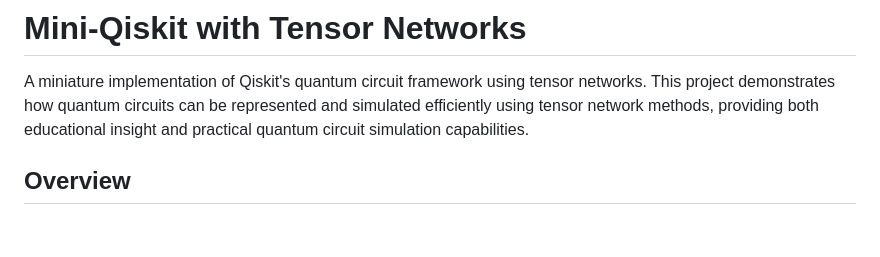
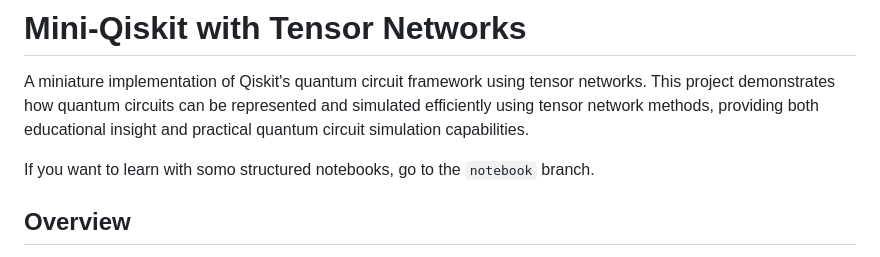
Before and after one commit to DOKOS-TAYOS/Mini-Qiskit_with_Tensor_Networks, a Markdown page: README.md, the part around the change. GitHub-like rendering; blank space fills up the shorter version.

```diff
--- a/README.md
+++ b/README.md
@@ -1,6 +1,8 @@
 # Mini-Qiskit with Tensor Networks
 
 A miniature implementation of Qiskit's quantum circuit framework using tensor networks. This project demonstrates how quantum circuits can be represented and simulated efficiently using tensor network methods, providing both educational insight and practical quantum circuit simulation capabilities.
+
+If you want to learn with somo structured notebooks, go to the `notebook` branch.
 
 ## Overview
 
```
